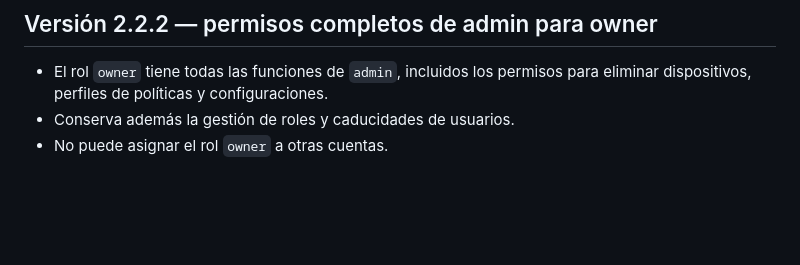
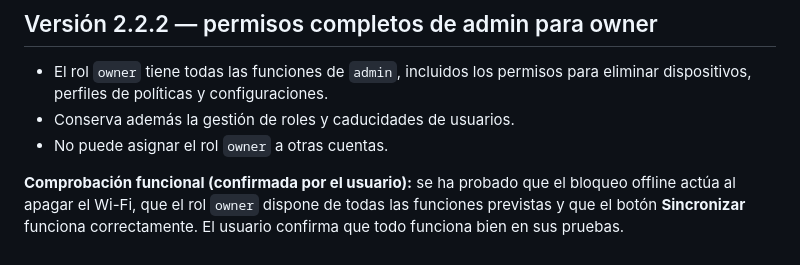
Before and after one commit to warrior966/Extension-2, a Markdown page: versión.md, the part around the change. GitHub-like rendering; blank space fills up the shorter version.

Commit message:
docs: marcar v2.2.2 como comprobada por el usuario

```diff
--- a/versión.md
+++ b/versión.md
@@ -226,3 +226,5 @@ Cada vez que se realice un cambio solicitado en el proyecto:
 - El rol `owner` tiene todas las funciones de `admin`, incluidos los permisos para eliminar dispositivos, perfiles de políticas y configuraciones.
 - Conserva además la gestión de roles y caducidades de usuarios.
 - No puede asignar el rol `owner` a otras cuentas.
+
+**Comprobación funcional (confirmada por el usuario):** se ha probado que el bloqueo offline actúa al apagar el Wi-Fi, que el rol `owner` dispone de todas las funciones previstas y que el botón **Sincronizar** funciona correctamente. El usuario confirma que todo funciona bien en sus pruebas.
```
